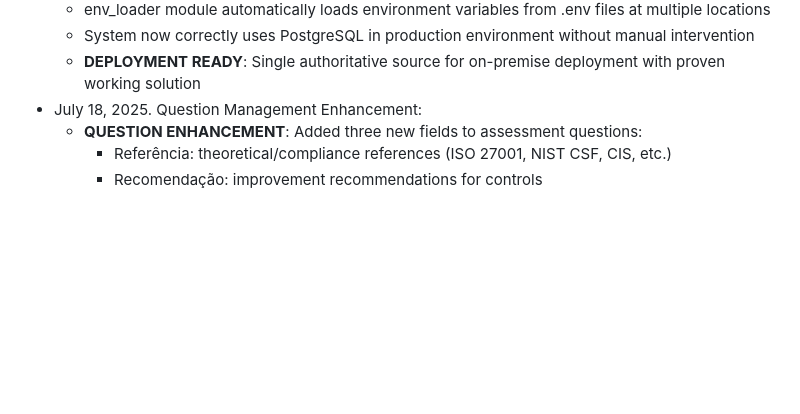
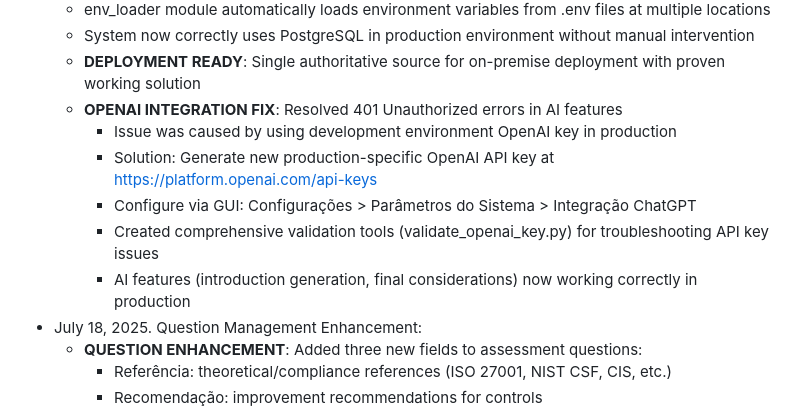
Before and after one commit to GruppenIT/Assessments, a Markdown page: replit.md, the part around the change. Drawn GitHub-style; blank space fills up the shorter version.

Commit message:
Fixes AI integration issues by resolving API key authorization problems
Resolves OpenAI 401 errors by using a dedicated production API key and adding validation tools.

Replit-Commit-Author: Agent
Replit-Commit-Session-Id: 4744c2d9-692f-449a-ae9c-78412ee3e0f9
Replit-Commit-Screenshot-Url: https://storage.googleapis.com/screenshot-production-us-central1/f7474dbd-1694-4203-a5e1-dee231ebcfaf/4744c2d9-692f-449a-ae9c-78412ee3e0f9/nw5K3RL

```diff
--- a/replit.md
+++ b/replit.md
@@ -269,6 +269,12 @@ This is a Flask-based web application for multi-type maturity assessments. The s
   - env_loader module automatically loads environment variables from .env files at multiple locations
   - System now correctly uses PostgreSQL in production environment without manual intervention
   - **DEPLOYMENT READY**: Single authoritative source for on-premise deployment with proven working solution
+  - **OPENAI INTEGRATION FIX**: Resolved 401 Unauthorized errors in AI features
+    * Issue was caused by using development environment OpenAI key in production
+    * Solution: Generate new production-specific OpenAI API key at https://platform.openai.com/api-keys
+    * Configure via GUI: Configurações > Parâmetros do Sistema > Integração ChatGPT
+    * Created comprehensive validation tools (validate_openai_key.py) for troubleshooting API key issues
+    * AI features (introduction generation, final considerations) now working correctly in production
 - July 18, 2025. Question Management Enhancement:
   - **QUESTION ENHANCEMENT**: Added three new fields to assessment questions:
     * Referência: theoretical/compliance references (ISO 27001, NIST CSF, CIS, etc.)
```
